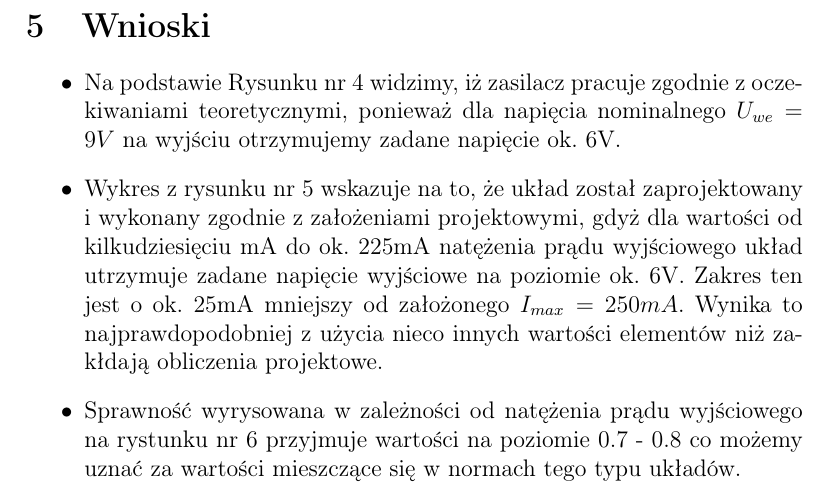
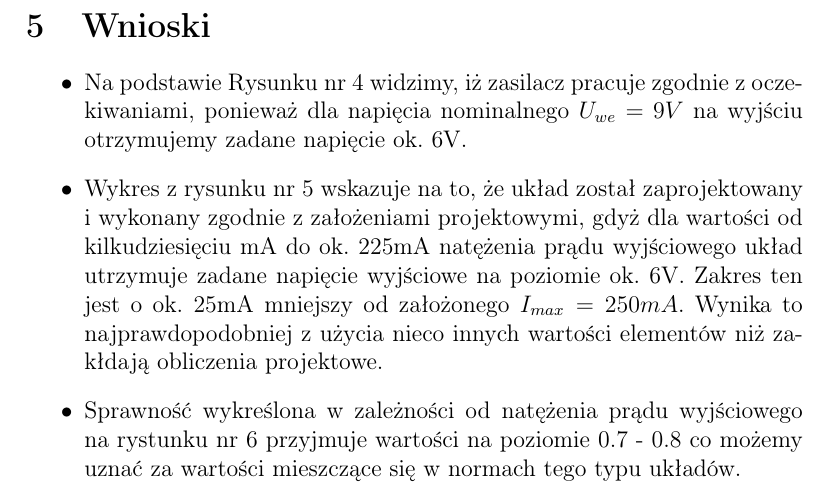
Before and after one commit to ziele3920/SAiC, a LaTeX document (Sprawko_LATEX/Zasilacz.tex): part of page 5 of 8, cut so that both start at the same text. Compiled offline with pdfLaTeX.

Commit message:
do emacsa :)

```diff
--- a/Sprawko_LATEX/Zasilacz.tex
+++ b/Sprawko_LATEX/Zasilacz.tex
@@ -183,14 +184,14 @@ Warto też dodać, iż dla niskich natężeń prądu wyjściowego zmiany sprawno
 \section {Wnioski}
 
 \begin{itemize}
-  \item Na podstawie Rysunku nr 4 widzimy, iż zasilacz pracuje zgodnie z oczekiwaniami teoretycznymi, ponieważ dla
+  \item Na podstawie Rysunku nr 4 widzimy, iż zasilacz pracuje zgodnie z oczekiwaniami, ponieważ dla
 	napięcia nominalnego $U_{we} = 9V$ na wyjściu otrzymujemy zadane napięcie ok. 6V.
   \item Wykres z rysunku nr 5 wskazuje na to, że układ został zaprojektowany i wykonany zgodnie z założeniami
 	projektowymi, gdyż dla wartości od kilkudziesięciu mA do ok. 225mA natężenia prądu wyjściowego
 	układ utrzymuje zadane napięcie wyjściowe na poziomie ok. 6V. Zakres ten jest o ok. 25mA mniejszy
 	od założonego $I_{max} = 250mA$. Wynika to najprawdopodobniej z użycia nieco innych wartości
 	elementów niż zakłdają obliczenia projektowe.
-  \item Sprawność wyrysowana w zależności od natężenia prądu wyjściowego na rystunku nr 6 przyjmuje
+  \item Sprawność wykreślona w zależności od natężenia prądu wyjściowego na rystunku nr 6 przyjmuje
 	wartości na poziomie 0.7 - 0.8 co możemy uznać za wartości mieszczące się w normach tego typu układów.
 \end{itemize}
 
```
Also changed, not shown: Sprawko_LATEX/Uwe_Uwy.eps (added), Sprawko_LATEX/Uwy_Iwy.eps (added), Sprawko_LATEX/Zasilacz.pdf, Sprawko_LATEX/schemat_sim.eps (added), Sprawko_LATEX/spr_Iwy.eps (added), Sprawko_LATEX/Zasilacz.tex (7 more changed lines), 5 other files.
